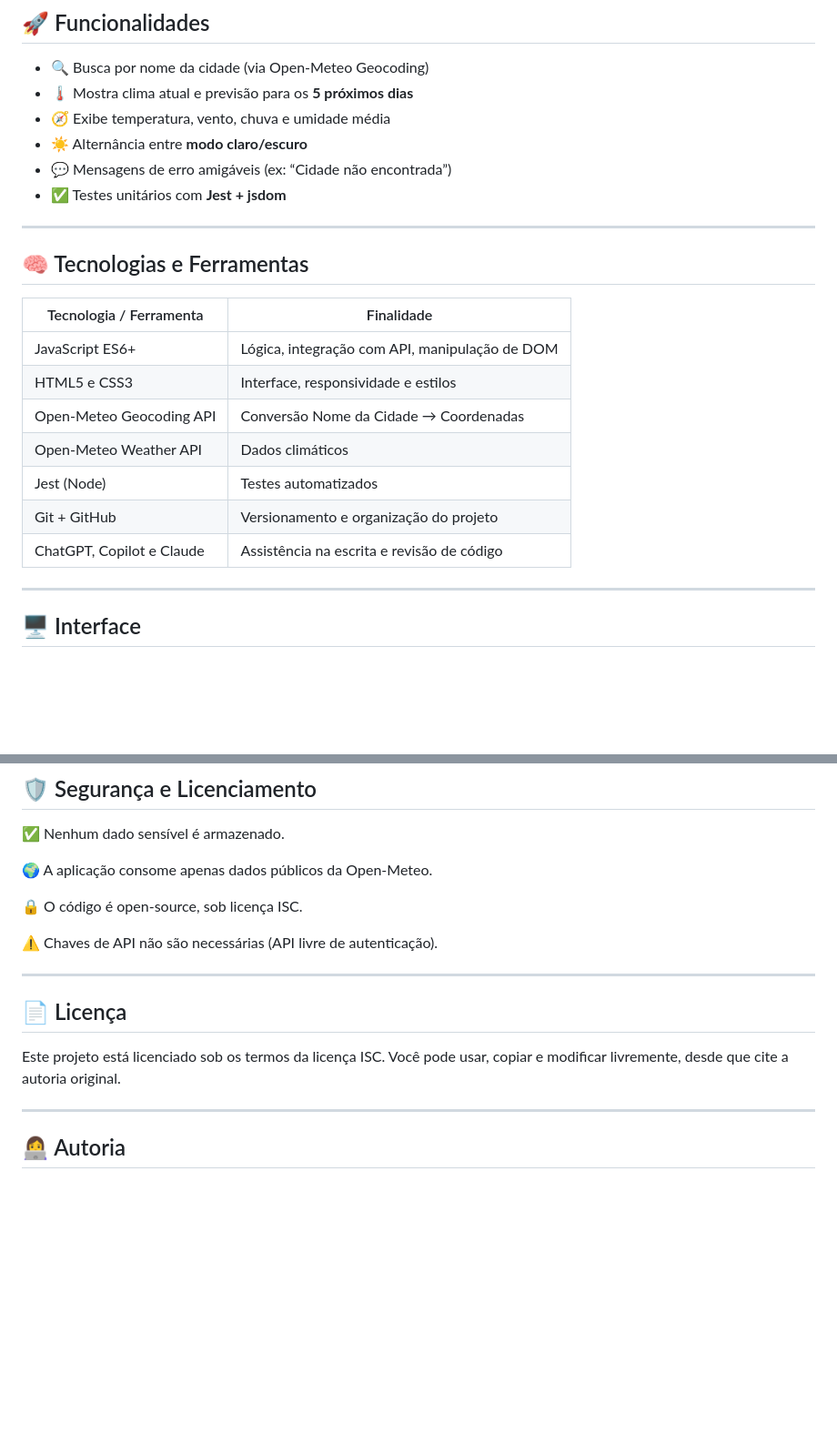
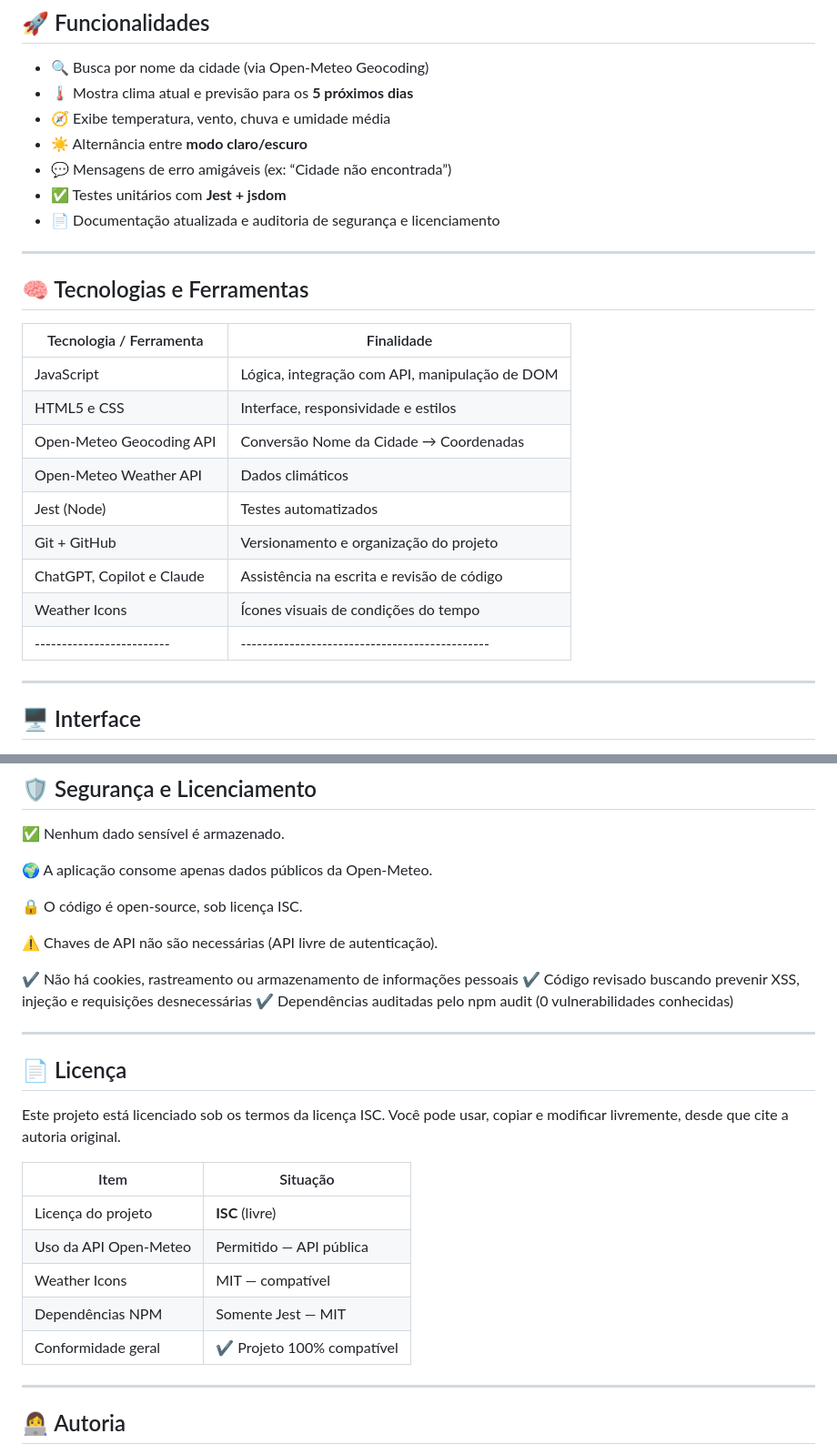
Before and after one commit to carinabentlin/projeto_clima, a Markdown page: README.md, 2 parts joined by grey strips. Shown: that part at 91% size. Drawn GitHub-style; blank space fills up the shorter version.

```diff
--- a/README.md
+++ b/README.md
@@ -18,6 +18,7 @@ Desenvolvido em **JavaScript puro**, com integração de API, testes automatizad
 - ☀️ Alternância entre **modo claro/escuro**
 - 💬 Mensagens de erro amigáveis (ex: “Cidade não encontrada”)
 - ✅ Testes unitários com **Jest + jsdom**
+- 📄 Documentação atualizada e auditoria de segurança e licenciamento
 
 ---
 
@@ -25,14 +26,15 @@ Desenvolvido em **JavaScript puro**, com integração de API, testes automatizad
 
 | Tecnologia / Ferramenta   | Finalidade                                     |
 | ------------------------- | ---------------------------------------------- |
-| JavaScript ES6+           | Lógica, integração com API, manipulação de DOM |
-| HTML5 e CSS3              | Interface, responsividade e estilos            |
+| JavaScript                | Lógica, integração com API, manipulação de DOM |
+| HTML5 e CSS               | Interface, responsividade e estilos            |
 | Open-Meteo Geocoding API  | Conversão Nome da Cidade → Coordenadas         |
 | Open-Meteo Weather API    | Dados climáticos                               |
 | Jest (Node)               | Testes automatizados                           |
 | Git + GitHub              | Versionamento e organização do projeto         |
 | ChatGPT, Copilot e Claude | Assistência na escrita e revisão de código     |
-
+| Weather Icons             | Ícones visuais de condições do tempo           |
+| ------------------------- | ---------------------------------------------- |
 
 ---
 
@@ -129,12 +131,25 @@ npm test
 
 ⚠️ Chaves de API não são necessárias (API livre de autenticação).
 
+✔ Não há cookies, rastreamento ou armazenamento de informações pessoais
+✔ Código revisado buscando prevenir XSS, injeção e requisições desnecessárias
+✔ Dependências auditadas pelo npm audit (0 vulnerabilidades conhecidas)
+
 ---
 
 ## 📄 Licença
 
 Este projeto está licenciado sob os termos da licença ISC.
 Você pode usar, copiar e modificar livremente, desde que cite a autoria original.
+
+| Item                  | Situação                  |
+| --------------------- | ------------------------- |
+| Licença do projeto    | **ISC** (livre)           |
+| Uso da API Open-Meteo | Permitido — API pública   |
+| Weather Icons         | MIT — compatível          |
+| Dependências NPM      | Somente Jest — MIT        |
+| Conformidade geral    | ✔ Projeto 100% compatível |
+
 
 ---
 
```
